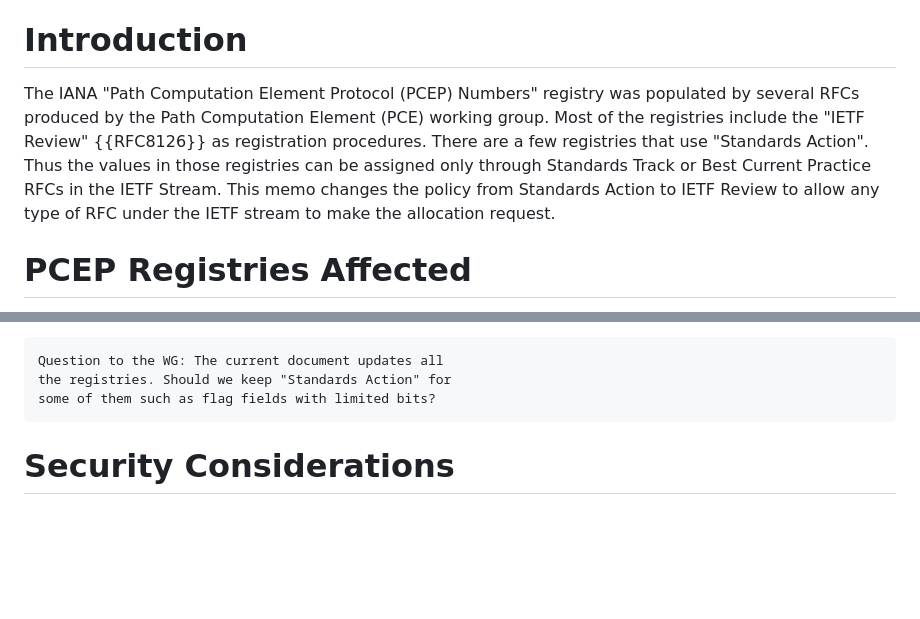
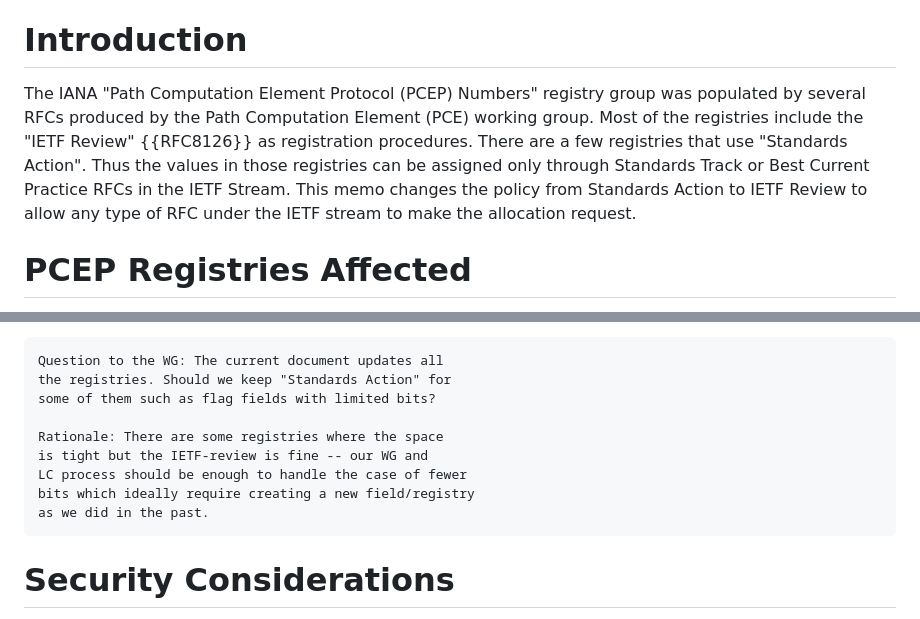
Before and after one commit to dhruvdhody/draft-dhody-pce-iana-update, a Markdown page: draft-dhody-pce-iana-update.md, 2 parts joined by grey strips. GitHub-like rendering; blank space fills up the shorter version.

Commit message:
Inputs from IANA
Thanks Sabrina!

```diff
--- a/draft-dhody-pce-iana-update.md
+++ b/draft-dhody-pce-iana-update.md
@@ -55,7 +55,7 @@ This document updates the registration procedure within the IANA "Path Computati
 
 # Introduction
 
-The IANA "Path Computation Element Protocol (PCEP) Numbers" registry was populated by several RFCs produced by the Path Computation Element (PCE) working group. Most of the registries include the "IETF Review" {{RFC8126}} as registration procedures. There are a few registries that use "Standards Action". Thus the values in those registries can be assigned only through Standards Track or Best Current Practice RFCs in the IETF Stream. This memo changes the policy from Standards Action to IETF Review to allow any type of RFC under the IETF stream to make the allocation request.
+The IANA "Path Computation Element Protocol (PCEP) Numbers" registry group was populated by several RFCs produced by the Path Computation Element (PCE) working group. Most of the registries include the "IETF Review" {{RFC8126}} as registration procedures. There are a few registries that use "Standards Action". Thus the values in those registries can be assigned only through Standards Track or Best Current Practice RFCs in the IETF Stream. This memo changes the policy from Standards Action to IETF Review to allow any type of RFC under the IETF stream to make the allocation request.
 
 # PCEP Registries Affected
 
@@ -102,6 +102,12 @@ The following table lists the "Path Computation Element Protocol (PCEP) Numbers"
 Question to the WG: The current document updates all
 the registries. Should we keep "Standards Action" for
 some of them such as flag fields with limited bits?
+
+Rationale: There are some registries where the space
+is tight but the IETF-review is fine -- our WG and
+LC process should be enough to handle the case of fewer
+bits which ideally require creating a new field/registry
+as we did in the past.
 ~~~
 
 # Security Considerations
```
